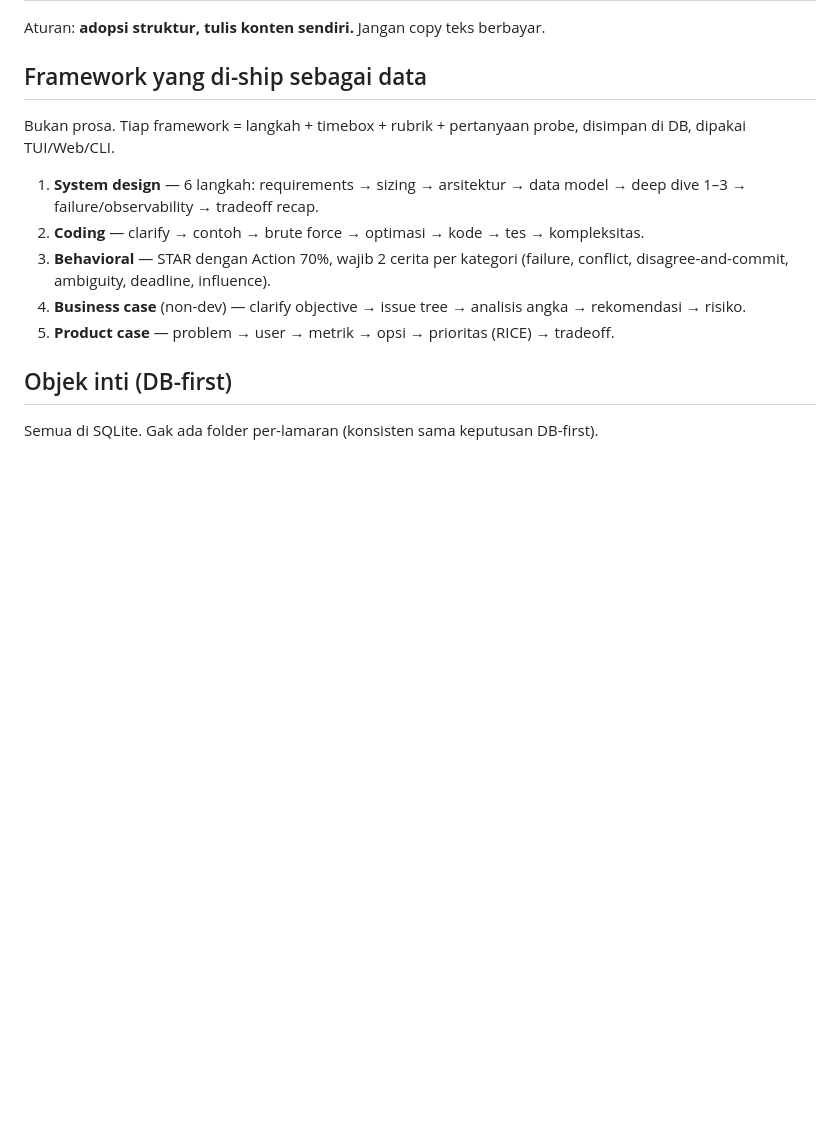
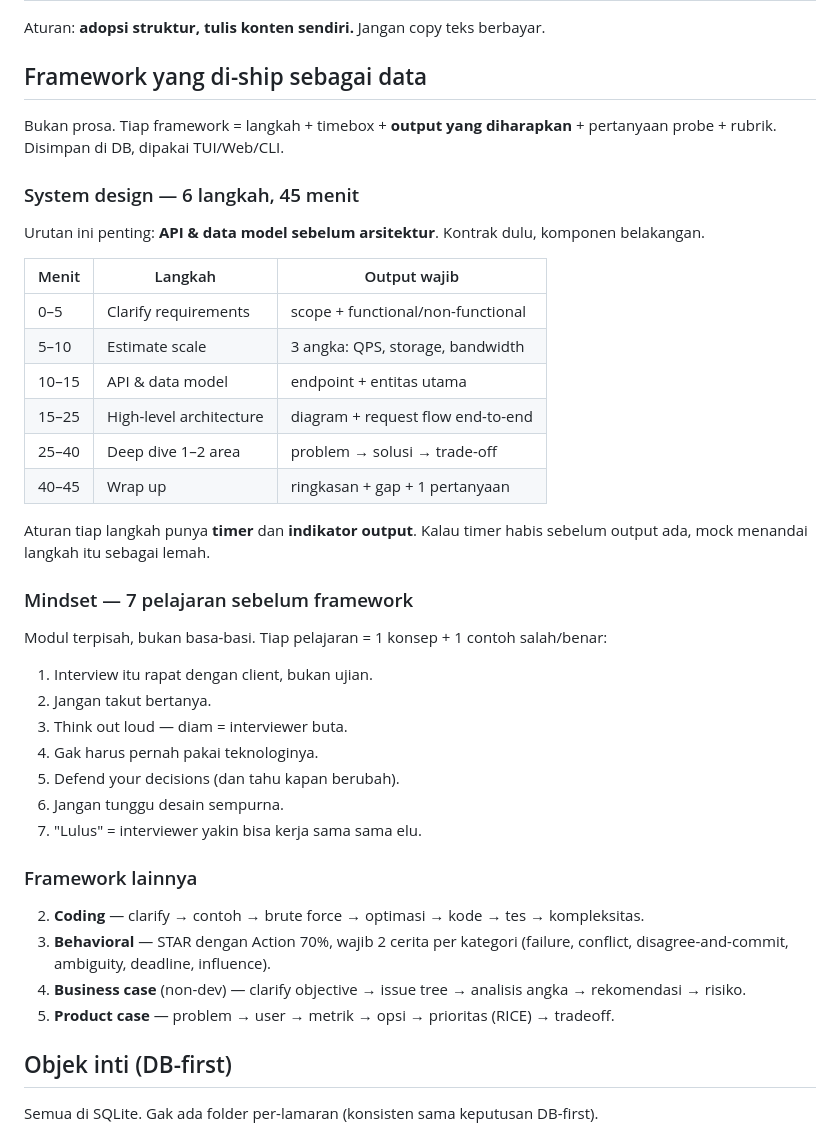
Before and after one commit to pahlevikun/applydiff, a Markdown page: docs/plans/2026-10-17-interview-prep.md, the part around the change. Rendered like a GitHub page; blank space fills up the shorter version.

Commit message:
docs(plan): sharpen system design framework + mindset module
Six timeboxed steps with a required output per step (API and data model
before architecture), plus the seven mindset lessons as their own module.

```diff
--- a/docs/plans/2026-10-17-interview-prep.md
+++ b/docs/plans/2026-10-17-interview-prep.md
@@ -32,11 +32,41 @@ Aturan: **adopsi struktur, tulis konten sendiri.** Jangan copy teks berbayar.
 
 ## Framework yang di-ship sebagai data
 
-Bukan prosa. Tiap framework = langkah + timebox + rubrik + pertanyaan probe,
-disimpan di DB, dipakai TUI/Web/CLI.
+Bukan prosa. Tiap framework = langkah + timebox + **output yang diharapkan** +
+pertanyaan probe + rubrik. Disimpan di DB, dipakai TUI/Web/CLI.
 
-1. **System design** — 6 langkah: requirements → sizing → arsitektur → data
-   model → deep dive 1–3 → failure/observability → tradeoff recap.
+### System design — 6 langkah, 45 menit
+
+Urutan ini penting: **API & data model sebelum arsitektur**. Kontrak dulu,
+komponen belakangan.
+
+| Menit | Langkah | Output wajib |
+|---|---|---|
+| 0–5 | Clarify requirements | scope + functional/non-functional |
+| 5–10 | Estimate scale | 3 angka: QPS, storage, bandwidth |
+| 10–15 | API & data model | endpoint + entitas utama |
+| 15–25 | High-level architecture | diagram + request flow end-to-end |
+| 25–40 | Deep dive 1–2 area | problem → solusi → trade-off |
+| 40–45 | Wrap up | ringkasan + gap + 1 pertanyaan |
+
+Aturan tiap langkah punya **timer** dan **indikator output**. Kalau timer habis
+sebelum output ada, mock menandai langkah itu sebagai lemah.
+
+### Mindset — 7 pelajaran sebelum framework
+
+Modul terpisah, bukan basa-basi. Tiap pelajaran = 1 konsep + 1 contoh
+salah/benar:
+
+1. Interview itu rapat dengan client, bukan ujian.
+2. Jangan takut bertanya.
+3. Think out loud — diam = interviewer buta.
+4. Gak harus pernah pakai teknologinya.
+5. Defend your decisions (dan tahu kapan berubah).
+6. Jangan tunggu desain sempurna.
+7. "Lulus" = interviewer yakin bisa kerja sama sama elu.
+
+### Framework lainnya
+
 2. **Coding** — clarify → contoh → brute force → optimasi → kode → tes →
    kompleksitas.
 3. **Behavioral** — STAR dengan Action 70%, wajib 2 cerita per kategori
```
